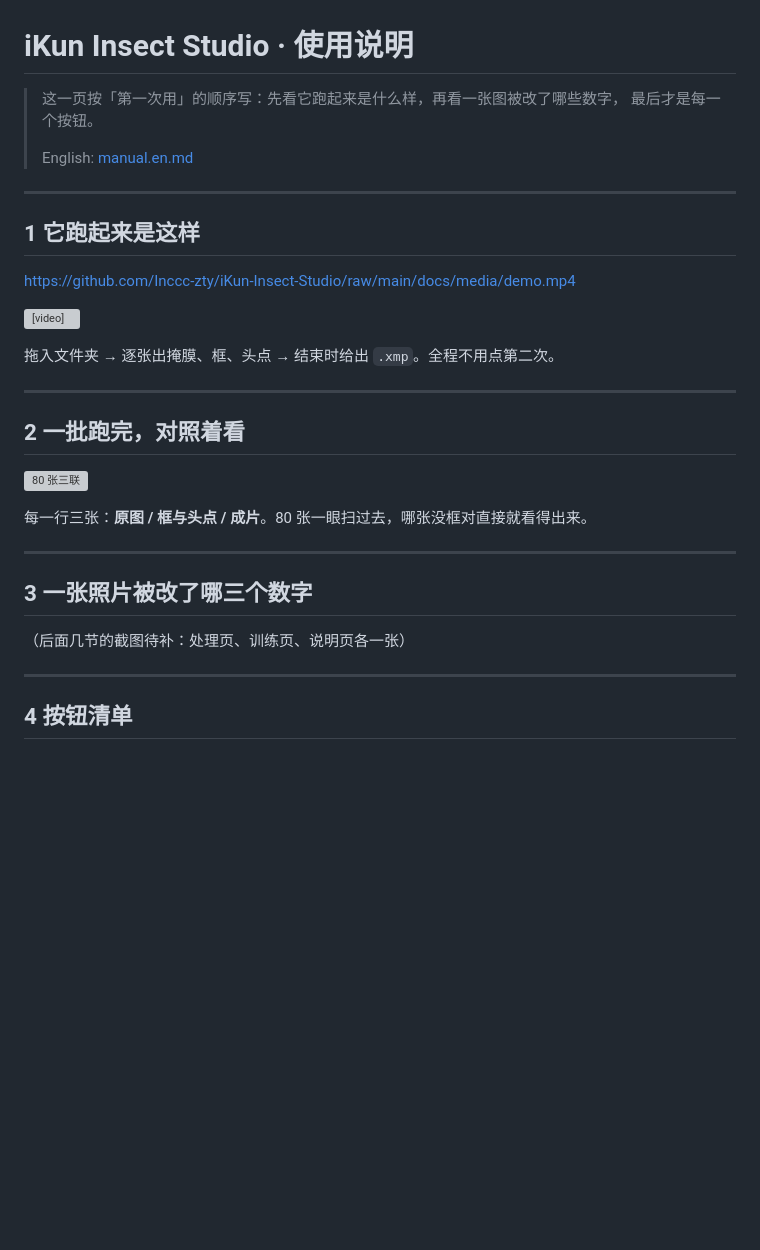
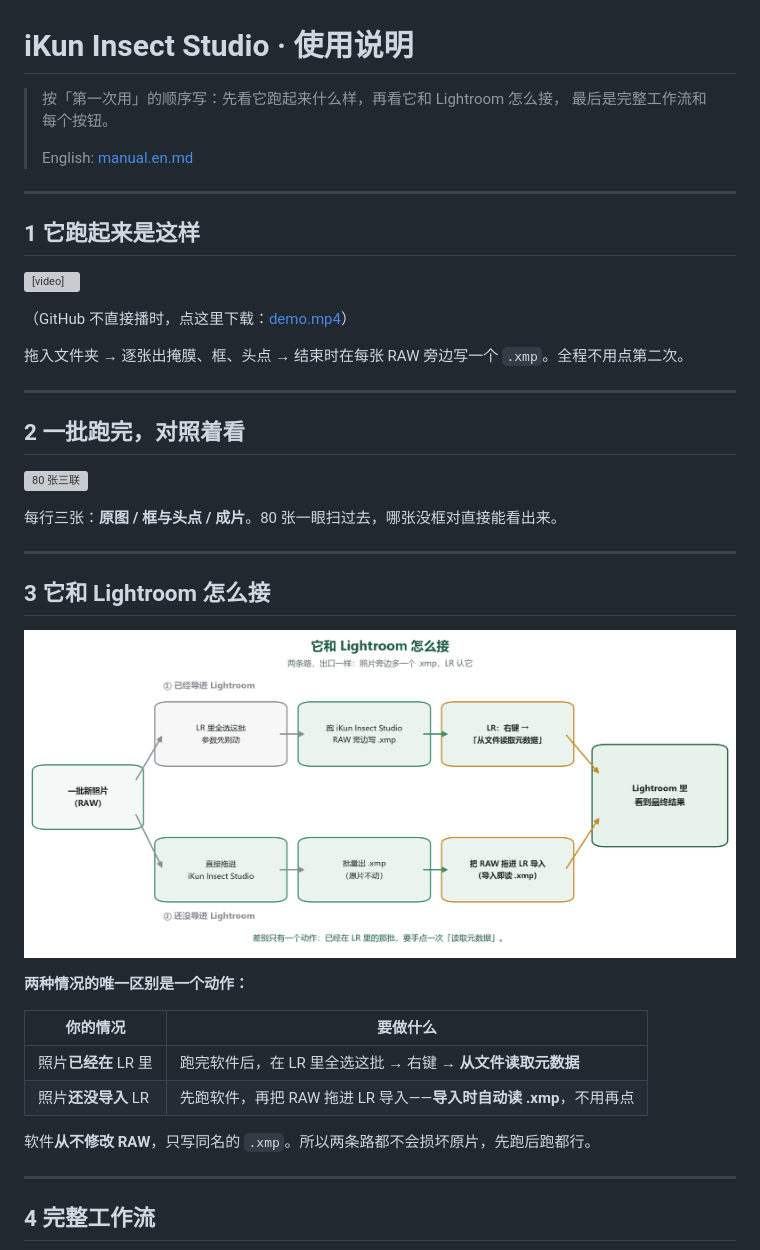
Before and after one commit to Inccc-zty/iKun-Insect-Studio, a Markdown page: docs/manual.md, the part around one of its changes. Drawn GitHub-style; pictures changed too: docs/media/flow_lr.zh.png (added); blank space fills up the shorter version; grey boxes are pictures that could not be loaded.

```diff
--- a/docs/manual.md
+++ b/docs/manual.md
@@ -1,7 +1,7 @@
 # iKun Insect Studio · 使用说明
 
-> 这一页按「第一次用」的顺序写：先看它跑起来是什么样，再看一张图被改了哪些数字，
-> 最后才是每一个按钮。
+> 按「第一次用」的顺序写：先看它跑起来什么样，再看它和 Lightroom 怎么接，
+> 最后是完整工作流和每个按钮。
 >
 > English: [manual.en.md](manual.en.md)
 
@@ -9,11 +9,11 @@
 
 ## 1 它跑起来是这样
 
-https://github.com/Inccc-zty/iKun-Insect-Studio/raw/main/docs/media/demo.mp4
-
 <video src="media/demo.mp4" controls width="100%"></video>
 
-拖入文件夹 → 逐张出掩膜、框、头点 → 结束时给出 `.xmp`。全程不用点第二次。
+（GitHub 不直接播时，点这里下载：[demo.mp4](media/demo.mp4)）
+
+拖入文件夹 → 逐张出掩膜、框、头点 → 结束时在每张 RAW 旁边写一个 `.xmp`。全程不用点第二次。
 
 ---
 
@@ -21,15 +21,24 @@ https://github.com/Inccc-zty/iKun-Insect-Studio/raw/main/docs/media/demo.mp4
 
 ![80 张三联](media/panel80.jpg)
 
-每一行三张：**原图 / 框与头点 / 成片**。80 张一眼扫过去，哪张没框对直接就看得出来。
+每行三张：**原图 / 框与头点 / 成片**。80 张一眼扫过去，哪张没框对直接能看出来。
 
 ---
 
-## 3 一张照片被改了哪三个数字
+## 3 它和 Lightroom 怎么接
 
-（后面几节的截图待补：处理页、训练页、说明页各一张）
+![与 LR 的关系](media/flow_lr.zh.png)
+
+**两种情况的唯一区别是一个动作：**
+
+| 你的情况 | 要做什么 |
+|---|---|
+| 照片**已经在** LR 里 | 跑完软件后，在 LR 里全选这批 → 右键 → **从文件读取元数据** |
+| 照片**还没导入** LR | 先跑软件，再把 RAW 拖进 LR 导入——**导入时自动读 .xmp**，不用再点 |
+
+软件**从不修改 RAW**，只写同名的 `.xmp`。所以两条路都不会损坏原片，先跑后跑都行。
 
 ---
 
-## 4 按钮清单
+## 4 完整工作流
 
```
Also changed, not shown: other parts of docs/manual.md (+17 -1 lines), docs/manual.en.md (added, +64 -0 lines), docs/media/flow_lr.en.png (added), docs/media/flow_workflow.en.png (added), docs/media/flow_workflow.zh.png (added), 1 other file.
